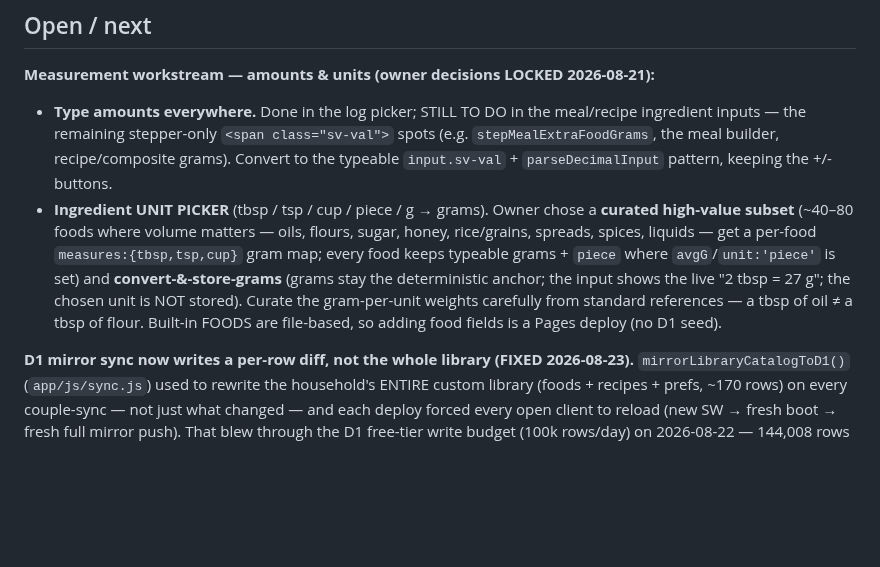
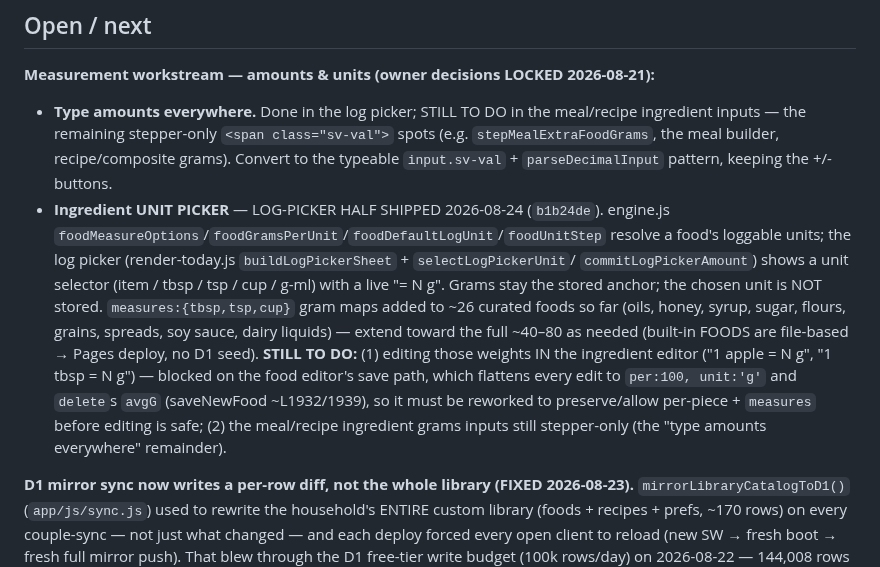
Before and after one commit to elenanesi/mesa, a Markdown page: STATUS.md, the part around the change. Drawn GitHub-style; blank space fills up the shorter version.

Commit message:
docs: STATUS measurement entry — log-picker units shipped, editor editing pending
Co-Authored-By: Claude Opus 4.8 <noreply@anthropic.com>

```diff
--- a/STATUS.md
+++ b/STATUS.md
@@ -91,13 +91,18 @@ Week workspace.
   inputs — the remaining stepper-only `<span class="sv-val">` spots (e.g. `stepMealExtraFoodGrams`,
   the meal builder, recipe/composite grams). Convert to the typeable `input.sv-val` + `parseDecimalInput`
   pattern, keeping the +/- buttons.
-- **Ingredient UNIT PICKER** (tbsp / tsp / cup / piece / g → grams). Owner chose a **curated
-  high-value subset** (~40–80 foods where volume matters — oils, flours, sugar, honey, rice/grains,
-  spreads, spices, liquids — get a per-food `measures:{tbsp,tsp,cup}` gram map; every food keeps
-  typeable grams + `piece` where `avgG`/`unit:'piece'` is set) and **convert-&-store-grams** (grams
-  stay the deterministic anchor; the input shows the live "2 tbsp = 27 g"; the chosen unit is NOT
-  stored). Curate the gram-per-unit weights carefully from standard references — a tbsp of oil ≠ a
-  tbsp of flour. Built-in FOODS are file-based, so adding food fields is a Pages deploy (no D1 seed).
+- **Ingredient UNIT PICKER** — LOG-PICKER HALF SHIPPED 2026-08-24 (`b1b24de`). engine.js
+  `foodMeasureOptions`/`foodGramsPerUnit`/`foodDefaultLogUnit`/`foodUnitStep` resolve a food's
+  loggable units; the log picker (render-today.js `buildLogPickerSheet` + `selectLogPickerUnit`/
+  `commitLogPickerAmount`) shows a unit selector (item / tbsp / tsp / cup / g-ml) with a live
+  "= N g". Grams stay the stored anchor; the chosen unit is NOT stored. `measures:{tbsp,tsp,cup}`
+  gram maps added to ~26 curated foods so far (oils, honey, syrup, sugar, flours, grains, spreads,
+  soy sauce, dairy liquids) — extend toward the full ~40–80 as needed (built-in FOODS are
+  file-based → Pages deploy, no D1 seed). **STILL TO DO:** (1) editing those weights IN the
+  ingredient editor ("1 apple = N g", "1 tbsp = N g") — blocked on the food editor's save path,
+  which flattens every edit to `per:100, unit:'g'` and `delete`s `avgG` (saveNewFood ~L1932/1939),
+  so it must be reworked to preserve/allow per-piece + `measures` before editing is safe; (2) the
+  meal/recipe ingredient grams inputs still stepper-only (the "type amounts everywhere" remainder).
 
 **D1 mirror sync now writes a per-row diff, not the whole library (FIXED 2026-08-23).**
 `mirrorLibraryCatalogToD1()` (`app/js/sync.js`) used to rewrite the household's ENTIRE custom
```
